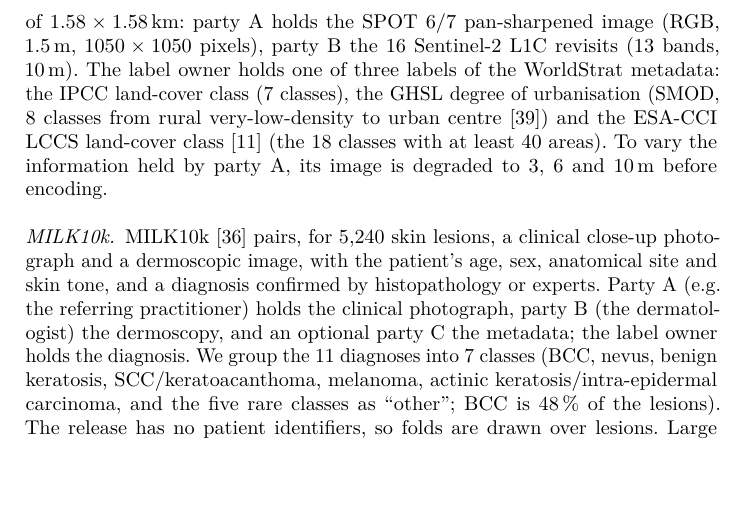
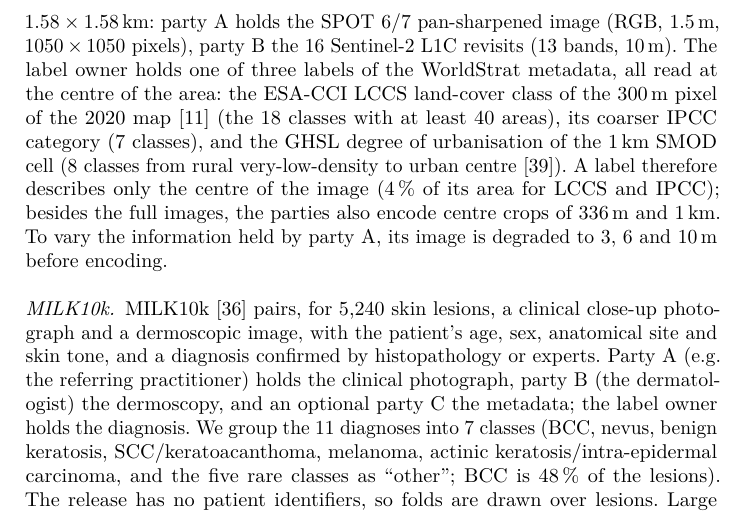
Before and after one commit to xavierxav/Simple-VFL, a LaTeX thesis (paper/src/main.tex, which reads paper/src/sec_setup.tex): part of page 6 of 17, cut so that both start at the same text, the shorter picture padded with empty space. Compiled offline with pdfLaTeX.

Commit message:
paper: WorldStrat labels are centre-cell lookups (setup)
Co-Authored-By: Claude Opus 5.5 <noreply@anthropic.com>
Claude-Session: https://claude.ai/code/session_015NvCqkn4oVfWdbaxc3ZMkt

```diff
--- a/paper/src/sec_setup.tex
+++ b/paper/src/sec_setup.tex
@@ -4,7 +4,7 @@
 The Satellite data set of VertiBench~\cite{wu2024vertibench} gives, for 3{,}927 WorldStrat~\cite{cornebise2022worldstrat} areas, 16 Sentinel-2 L1C revisits (13 bands, $158\times158$ pixels, 8 bits) to $K=16$ parties, and a four-class label (the provider of the area; majority class 59.9\,\% of the test set). We use the public split as is (3{,}142 training and 785 test samples); 15\,\% of the training samples are held out for validation with the seed, so seeds change the initialisation and the validation subset, not the test set. The 16 parties observe the same sensor at different dates.
 
 \paragraph{WorldStrat, two sensors.}
-To obtain parties with genuinely different sensors we build, from the WorldStrat release, a two-party task for its 3{,}925 usable areas of $1.58\times1.58$\,km: party A holds the SPOT 6/7 pan-sharpened image (RGB, 1.5\,m, $1050\times1050$ pixels), party B the 16 Sentinel-2 L1C revisits (13 bands, 10\,m). The label owner holds one of three labels of the WorldStrat metadata: the IPCC land-cover class (7 classes), the GHSL degree of urbanisation (SMOD, 8 classes from rural very-low-density to urban centre~\cite{pesaresi2019ghsl}) and the ESA-CCI LCCS land-cover class~\cite{esa2017cci} (the 18 classes with at least 40 areas). To vary the information held by party A, its image is degraded to 3, 6 and 10\,m before encoding.
+To obtain parties with genuinely different sensors we build, from the WorldStrat release, a two-party task for its 3{,}925 usable areas of $1.58\times1.58$\,km: party A holds the SPOT 6/7 pan-sharpened image (RGB, 1.5\,m, $1050\times1050$ pixels), party B the 16 Sentinel-2 L1C revisits (13 bands, 10\,m). The label owner holds one of three labels of the WorldStrat metadata, all read at the centre of the area: the ESA-CCI LCCS land-cover class of the 300\,m pixel of the 2020 map~\cite{esa2017cci} (the 18 classes with at least 40 areas), its coarser IPCC category (7 classes), and the GHSL degree of urbanisation of the 1\,km SMOD cell (8 classes from rural very-low-density to urban centre~\cite{pesaresi2019ghsl}). A label therefore describes only the centre of the image (4\,\% of its area for LCCS and IPCC); besides the full images, the parties also encode centre crops of 336\,m and 1\,km. To vary the information held by party A, its image is degraded to 3, 6 and 10\,m before encoding.
 
 \paragraph{MILK10k.}
 MILK10k~\cite{milk10k} pairs, for 5{,}240 skin lesions, a clinical close-up photograph and a dermoscopic image, with the patient's age, sex, anatomical site and skin tone, and a diagnosis confirmed by histopathology or experts. Party A (e.g.\ the referring practitioner) holds the clinical photograph, party B (the dermatologist) the dermoscopy, and an optional party C the metadata; the label owner holds the diagnosis. We group the 11 diagnoses into 7 classes (BCC, nevus, benign keratosis, SCC/keratoacanthoma, melanoma, actinic keratosis/intra-epidermal carcinoma, and the five rare classes as ``other''; BCC is 48\,\% of the lesions). The release has no patient identifiers, so folds are drawn over lesions. Large paired clinical--dermoscopic data were not available before this 2025 release (Derm7pt~\cite{kawahara2019derm7pt} has about 1{,}000 cases).
```
